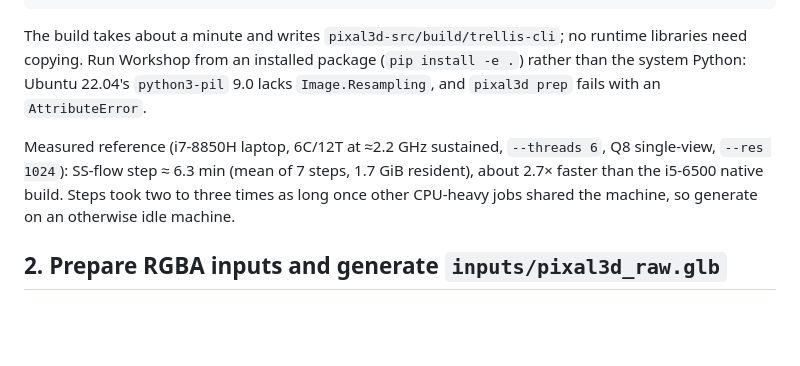
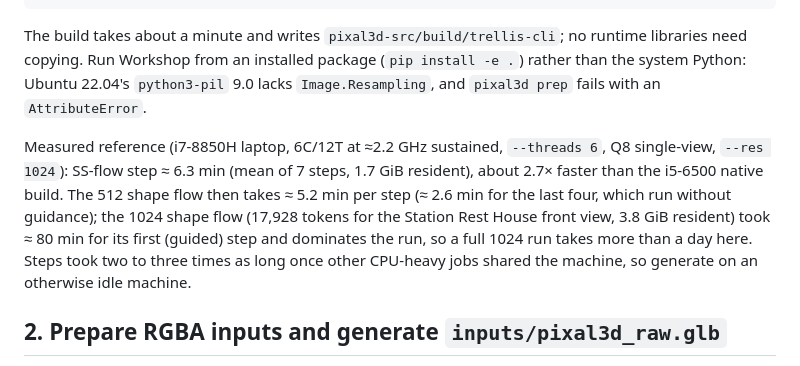
Before and after one commit to dngames/Lowpoly-Workshop, a Markdown page: docs/pixal3d.md, the part around the change. Rendered like a GitHub page; blank space fills up the shorter version.

Commit message:
add measured 512 and 1024 shape-flow step times to the linux pixal3d reference

```diff
--- a/docs/pixal3d.md
+++ b/docs/pixal3d.md
@@ -53,7 +53,7 @@ cmake --build pixal3d-src/build --target trellis-cli -j
 
 The build takes about a minute and writes `pixal3d-src/build/trellis-cli`; no runtime libraries need copying. Run Workshop from an installed package (`pip install -e .`) rather than the system Python: Ubuntu 22.04's `python3-pil` 9.0 lacks `Image.Resampling`, and `pixal3d prep` fails with an `AttributeError`.
 
-Measured reference (i7-8850H laptop, 6C/12T at ≈2.2 GHz sustained, `--threads 6`, Q8 single-view, `--res 1024`): SS-flow step ≈ 6.3 min (mean of 7 steps, 1.7 GiB resident), about 2.7× faster than the i5-6500 native build. Steps took two to three times as long once other CPU-heavy jobs shared the machine, so generate on an otherwise idle machine.
+Measured reference (i7-8850H laptop, 6C/12T at ≈2.2 GHz sustained, `--threads 6`, Q8 single-view, `--res 1024`): SS-flow step ≈ 6.3 min (mean of 7 steps, 1.7 GiB resident), about 2.7× faster than the i5-6500 native build. The 512 shape flow then takes ≈ 5.2 min per step (≈ 2.6 min for the last four, which run without guidance); the 1024 shape flow (17,928 tokens for the Station Rest House front view, 3.8 GiB resident) took ≈ 80 min for its first (guided) step and dominates the run, so a full 1024 run takes more than a day here. Steps took two to three times as long once other CPU-heavy jobs shared the machine, so generate on an otherwise idle machine.
 
 ## 2. Prepare RGBA inputs and generate `inputs/pixal3d_raw.glb`
 
```
Also changed, not shown: lowpoly_workshop/references/pixal3d.md (+1 -1 lines), 1 other file.
